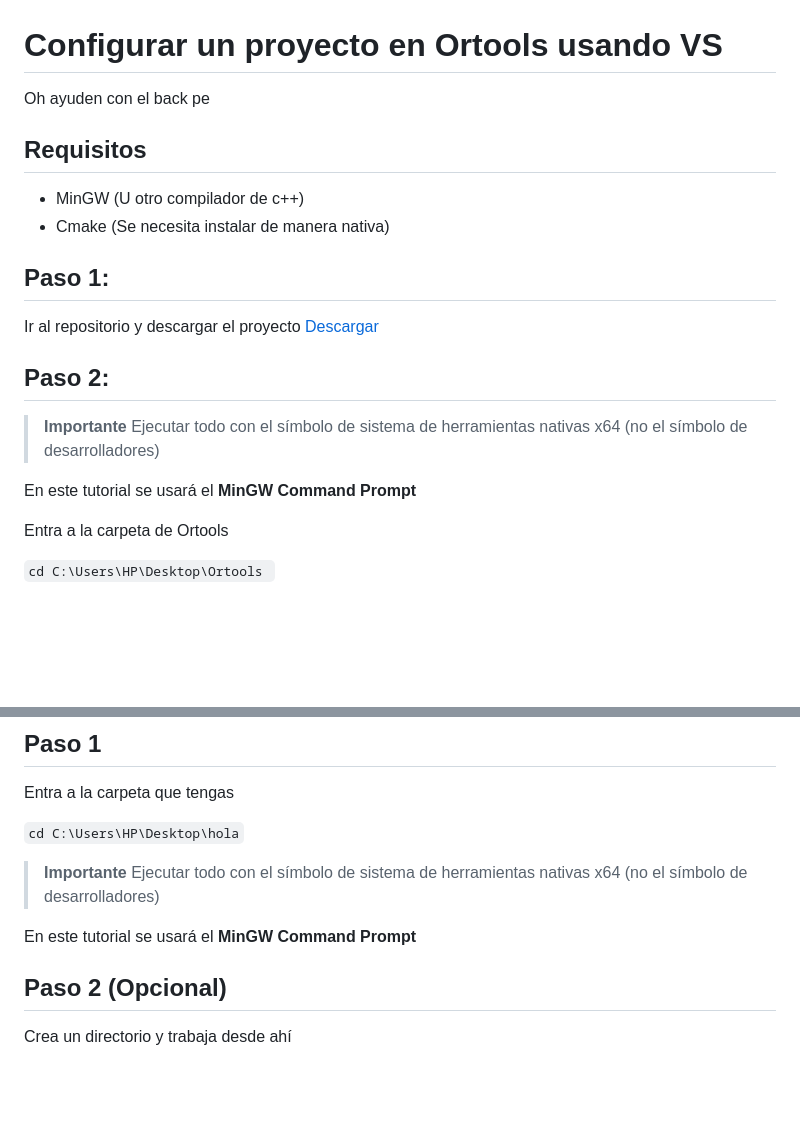
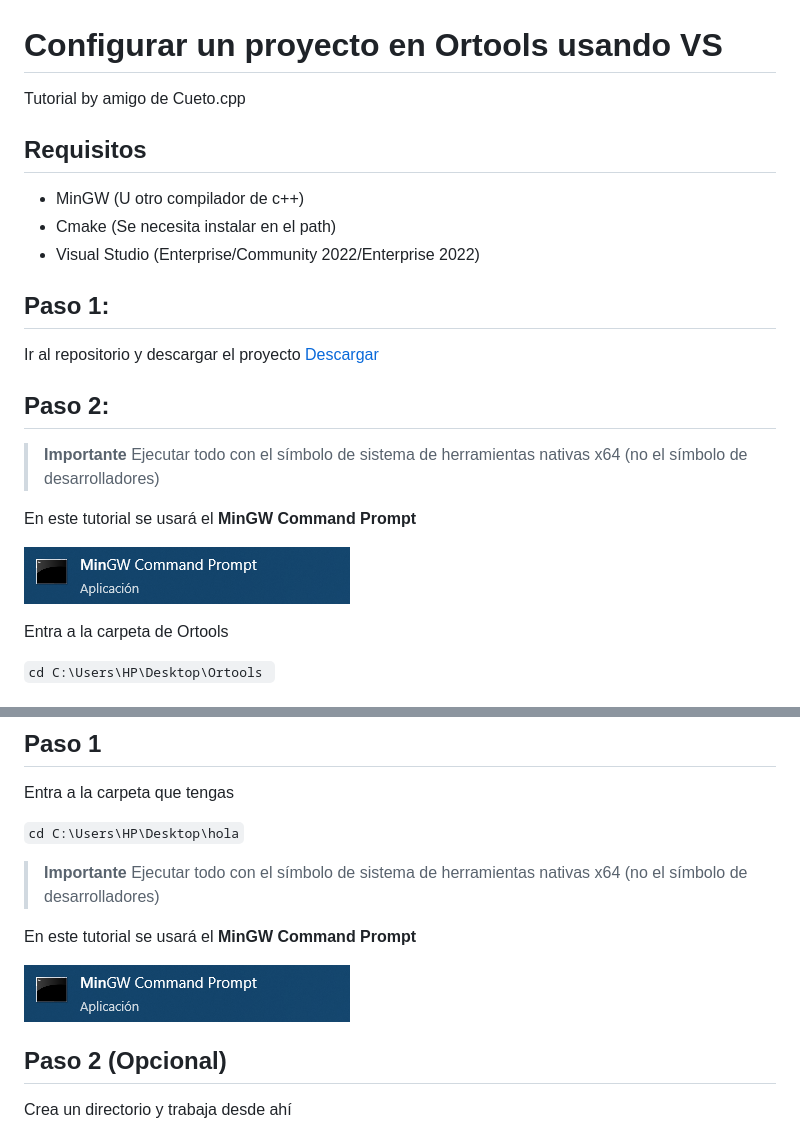
Before and after one commit to SebastianRojas6/Ortools-c-, a Markdown page: README.md, 2 parts joined by grey strips. Rendered like a GitHub page; pictures changed too: img/MinGW.png (added); blank space fills up the shorter version.

```diff
--- a/README.md
+++ b/README.md
@@ -1,11 +1,12 @@
 # Configurar un proyecto en Ortools usando VS
 
-Oh ayuden con el back pe
+Tutorial by amigo de Cueto.cpp
 
 ## Requisitos
 
 - MinGW (U otro compilador de c++)
-- Cmake (Se necesita instalar de manera nativa)
+- Cmake (Se necesita instalar en el path)
+- Visual Studio (Enterprise/Community 2022/Enterprise 2022)
 
 ## Paso 1:
 
@@ -18,6 +19,8 @@ Ir al repositorio y descargar el proyecto
 Ejecutar todo con el símbolo de sistema de herramientas nativas x64 (no el símbolo de desarrolladores)
 
 En este tutorial se usará el **MinGW Command Prompt**
+
+![MinGW](img/MinGW.png)
 
 Entra a la carpeta de Ortools
 
@@ -192,6 +195,8 @@ Ejecutar todo con el símbolo de sistema de herramientas nativas x64 (no el sím
 
 En este tutorial se usará el **MinGW Command Prompt**
 
+![MinGW](img/MinGW.png)
+
 
 ## Paso 2 (Opcional)
 
```
Also changed, not shown: other parts of README.md (+1 -1 lines), 1 other file.
